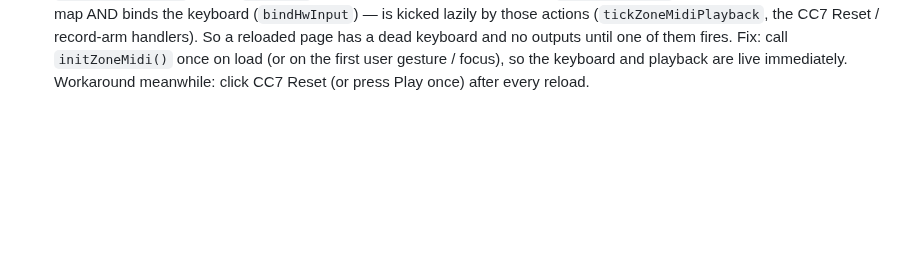
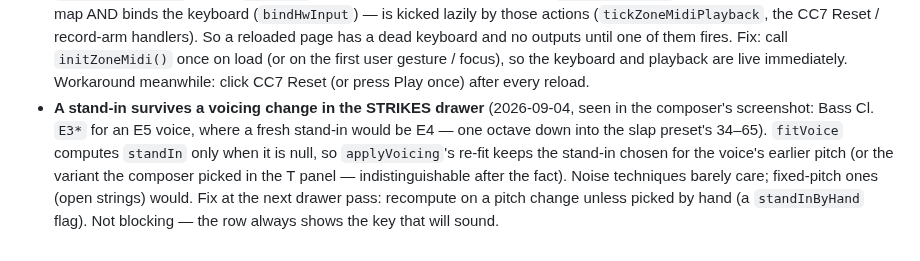
Before and after one commit to elosine/septet_2026, a Markdown page: docs/NITS.md, the part around the change. GitHub-like rendering; blank space fills up the shorter version.

Commit message:
NITS: a STRIKES stand-in survives a voicing change (fitVoice keeps a non-null standIn) — seen as Bass Cl. E3* for an E5 voice
Co-Authored-By: Claude Fable 5.1 <noreply@anthropic.com>

```diff
--- a/docs/NITS.md
+++ b/docs/NITS.md
@@ -52,3 +52,10 @@
   keyboard and no outputs until one of them fires. Fix: call `initZoneMidi()` once on load
   (or on the first user gesture / focus), so the keyboard and playback are live immediately.
   Workaround meanwhile: click CC7 Reset (or press Play once) after every reload.
+- **A stand-in survives a voicing change in the STRIKES drawer** (2026-09-04, seen in the composer's
+  screenshot: Bass Cl. `E3*` for an E5 voice, where a fresh stand-in would be E4 — one octave down into
+  the slap preset's 34–65). `fitVoice` computes `standIn` only when it is null, so `applyVoicing`'s
+  re-fit keeps the stand-in chosen for the voice's earlier pitch (or the variant the composer picked in
+  the T panel — indistinguishable after the fact). Noise techniques barely care; fixed-pitch ones (open
+  strings) would. Fix at the next drawer pass: recompute on a pitch change unless picked by hand (a
+  `standInByHand` flag). Not blocking — the row always shows the key that will sound.
```
